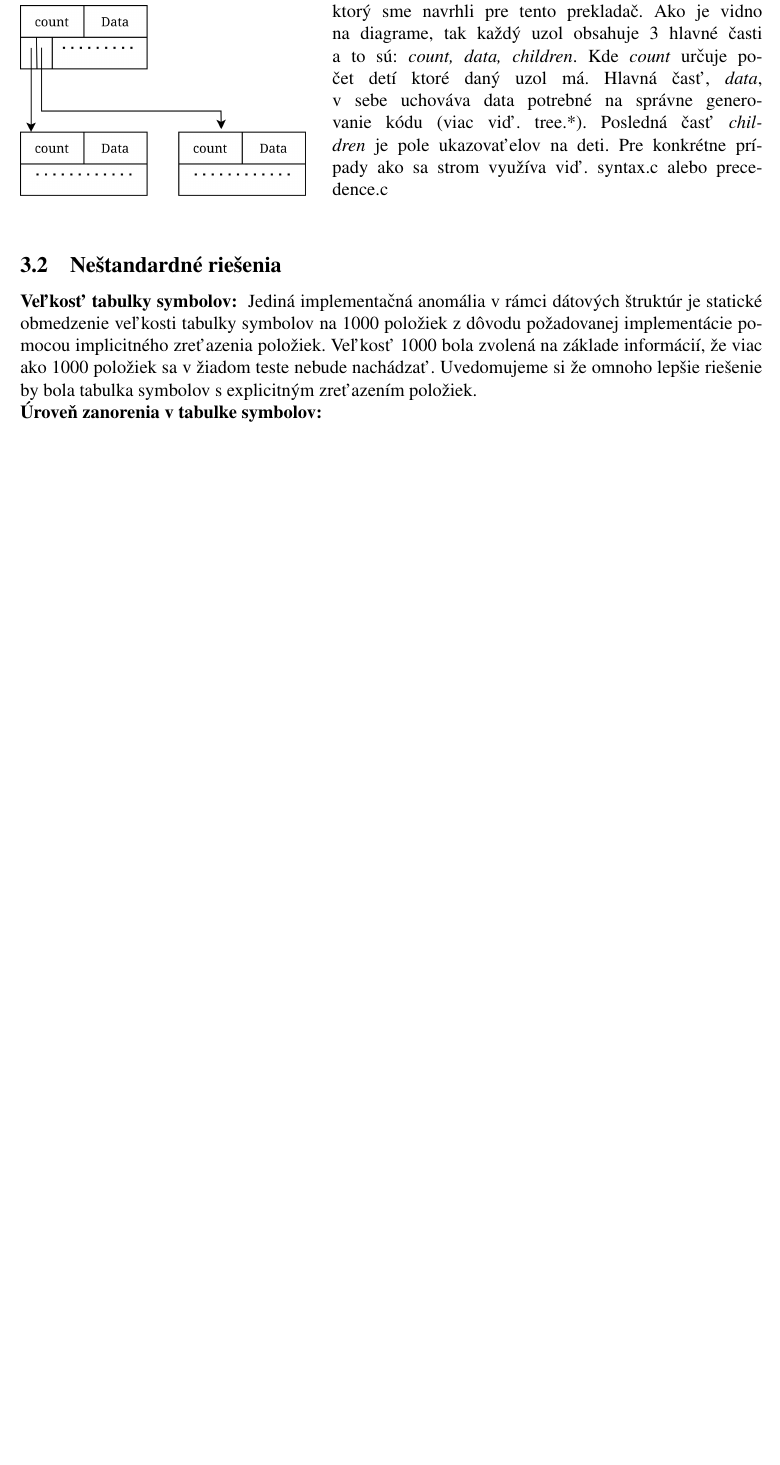
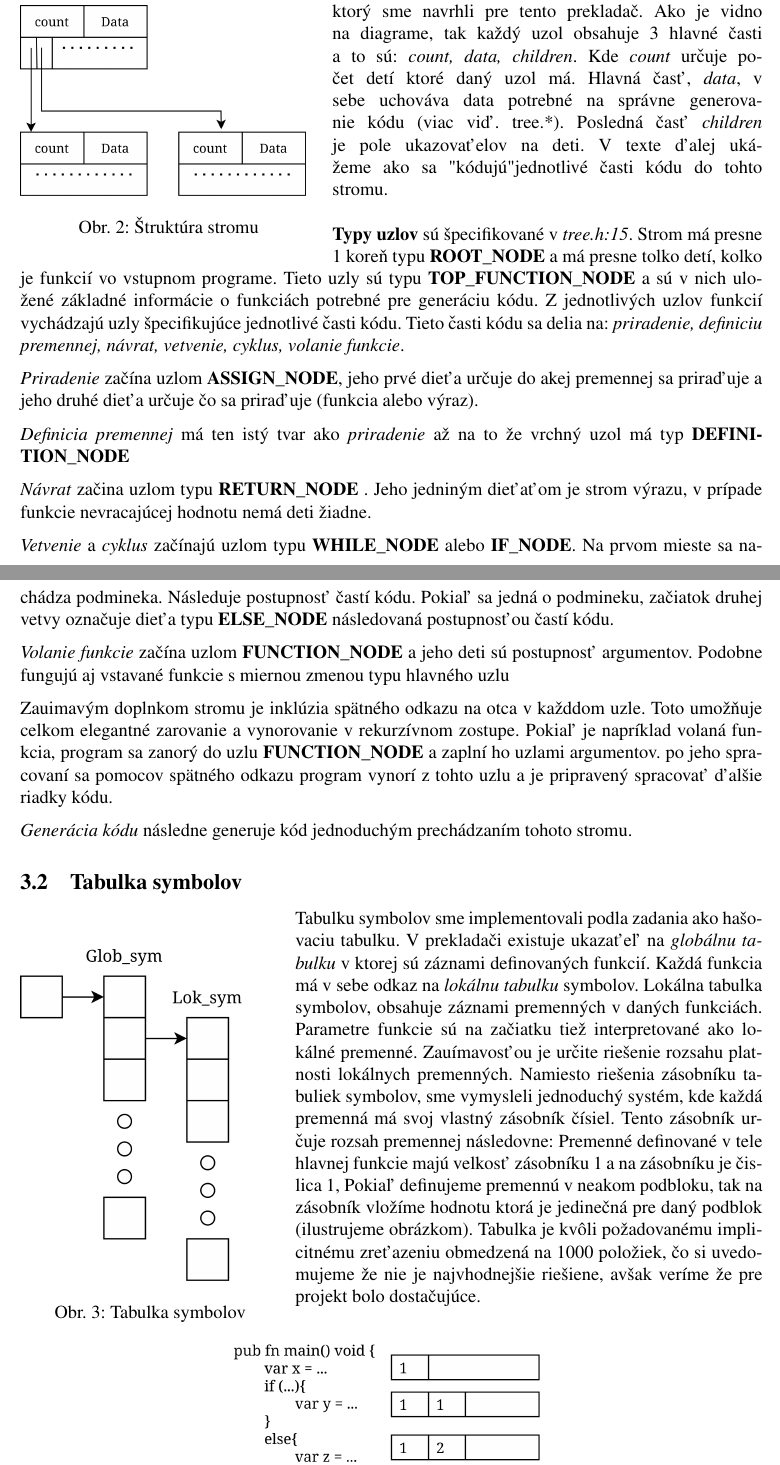
Before and after one commit to samo538/IFJ24, a LaTeX document (garbage/theory/documentation.tex): part of page 4 of 9 before the commit and two parts of pages 4 and 5 of 10 after it, the two joined at a grey line, cut so that both start at the same text, the shorter picture padded with empty space. Compiled offline with pdfLaTeX.

Commit message:
new docs

```diff
--- a/garbage/theory/documentation.tex
+++ b/garbage/theory/documentation.tex
@@ -1,4 +1,4 @@
-\documentclass[a4paper, 12pt]{article}
+\documentclass[Slovak, a4paper, 12pt]{article}
 
 \usepackage[slovak]{babel}
 \usepackage[text={17cm, 24cm}, top=3cm, left = 2cm]{geometry}
@@ -90,16 +90,34 @@
 	\subsection{Strom}
 	\begin{wrapfigure}{l}{0.4\textwidth}
 		\scalebox{0.25}{\includegraphics{Untitled Diagram(1).png}}
+		\caption{Štruktúra stromu}
 	\end{wrapfigure}
 	Pre kompletnosť sme sa rozhodli vizualizovať ASS, ktorý sme navrhli pre tento prekladač.
 	Ako je vidno na diagrame, tak každý uzol obsahuje 3 hlavné časti a to sú: \textit{count, data, children}. Kde \textit{count}
 	určuje počet detí ktoré daný uzol má. Hlavná časť, \textit{data}, v sebe uchováva data potrebné na správne generovanie kódu
-	(viac viď. tree.*). Posledná časť \textit{children} je pole ukazovaťelov na deti. Pre konkrétne prípady ako sa strom využíva viď.
-	syntax.c alebo precedence.c\\
+	(viac viď. tree.*). Posledná časť \textit{children} je pole ukazovaťelov na deti.  V texte ďalej ukážeme ako sa "kódujú" jednotlivé časti kódu do tohto stromu.
+	\\\\
+	\textbf{Typy uzlov} sú špecifikované v \textit{tree.h:15}. Strom má presne 1 koreň typu \textbf{ROOT\_NODE}  a má presne tolko detí, kolko je funkcií vo
+	vstupnom programe. Tieto uzly sú typu \textbf{TOP\_FUNCTION\_NODE} a sú v nich uložené základné informácie o funkciách potrebné pre generáciu kódu.
+	Z jednotlivých uzlov funkcií vychádzajú uzly špecifikujúce jednotlivé časti kódu. Tieto časti kódu sa delia na: \textit{priradenie, definiciu premennej, návrat, vetvenie, cyklus, volanie funkcie}. \\[0.6em]
+	\textit{Priradenie} začína uzlom \textbf{ASSIGN\_NODE}, jeho prvé dieťa určuje do akej premennej sa priraďuje a jeho druhé dieťa určuje čo sa priraďuje (funkcia alebo výraz).\\[0.6em]
+	\textit{Definicia premennej} má ten istý tvar ako \textit{priradenie} až na to že vrchný uzol má typ \textbf{DEFINITION\_NODE}\\[0.6em]
+	\textit{Návrat} začina uzlom typu \textbf{RETURN\_NODE} . Jeho jedniným dieťaťom je strom výrazu, v prípade funkcie nevracajúcej hodnotu nemá deti žiadne.\\[0.6em]
+	\textit{Vetvenie} a \textit{cyklus} začínajú uzlom typu \textbf{WHILE\_NODE} alebo \textbf{IF\_NODE}. Na prvom mieste sa nachádza podmineka.  Následuje postupnosť častí kódu. Pokiaľ sa jedná o podmineku, začiatok druhej vetvy označuje dieťa typu \textbf{ELSE\_NODE} následovaná postupnosťou častí kódu.\\[0.6em]
+	\textit{Volanie funkcie} začína uzlom \textbf{FUNCTION\_NODE} a jeho deti sú postupnosť argumentov. Podobne fungujú aj vstavané funkcie s miernou zmenou
+	typu hlavného uzlu\\[0.6em]
+	\noindent Zauimavým doplnkom stromu je inklúzia spätného odkazu na otca v každdom uzle. Toto umožňuje celkom elegantné zarovanie a vynorovanie v
+	rekurzívnom zostupe. Pokiaľ je napríklad volaná funkcia, program sa zanorý do uzlu \textbf{FUNCTION\_NODE} a zaplní ho uzlami argumentov. po jeho spracovaní sa pomocov spätného odkazu program vynorí z tohto uzlu a je pripravený spracovať ďalšie riadky kódu.\\[0.6em]
+	\noindent \textit{Generácia kódu} následne generuje kód jednoduchým prechádzaním tohoto stromu.
 
-	\subsection{Neštandardné riešenia}
-	\textbf{Veľkosť tabulky symbolov: } Jediná implementačná anomália v rámci dátových štruktúr je
-	statické obmedzenie veľkosti tabulky symbolov na
-	1000 položiek z dôvodu požadovanej implementácie pomocou implicitného zreťazenia položiek. Veľkosť 1000 bola zvolená
-	na základe informácií, že viac ako 1000 položiek sa v žiadom teste nebude nachádzať. Uvedomujeme si že omnoho lepšie riešenie by bola tabulka symbolov s explicitným zreťazením položiek.\\
-	\textbf{Úroveň zanorenia v tabulke symbolov: }
+	\subsection{Tabulka symbolov}
+		\begin{wrapfigure}{l}{0.35\textwidth}
+			\scalebox{0.2}{\includegraphics{diag.png}}
+			\caption{Tabulka symbolov}
+		\end{wrapfigure}
+	Tabulku symbolov sme implementovali podla zadania ako hašovaciu tabulku. V prekladači existuje ukazaťeľ na \textit{globálnu tabulku} v ktorej sú záznami definovaných funkcií. Každá funkcia má v sebe odkaz na \textit{lokálnu tabulku} symbolov.  Lokálna tabulka symbolov, obsahuje záznami premenných v daných funkciách. Parametre funkcie sú na začiatku tiež interpretované ako lokálné premenné. Zauímavosťou je určite riešenie rozsahu platnosti lokálnych premenných.
+	 Namiesto riešenia zásobníku tabuliek symbolov, sme vymysleli jednoduchý systém, kde každá premenná má svoj vlastný zásobník čísiel. Tento zásobník určuje
+	 rozsah premennej následovne: Premenné definované v tele hlavnej funkcie majú velkosť zásobníku 1 a na zásobníku je čislica 1, Pokiaľ definujeme premennú v neakom podbloku, tak na zásobník vložíme hodnotu ktorá je jedinečná pre daný podblok (ilustrujeme obrázkom). Tabulka je kvôli požadovanému implicitnému
+	 zreťazeniu obmedzená na 1000 položiek, čo si uvedomujeme že nie je najvhodnejšie riešiene, avšak veríme že pre projekt bolo dostačujúce.
+	 \\
+	\begin{figure}[ht]
@@ -106,2 +127,4 @@
+		\end{center}
+	\end{figure}
 	\newpage
 
```
Also changed, not shown: garbage/theory/diag.png (added), garbage/theory/documentation.pdf, garbage/theory/sada.png (added), garbage/theory/documentation.tex (34 more changed lines), 6 other files.
